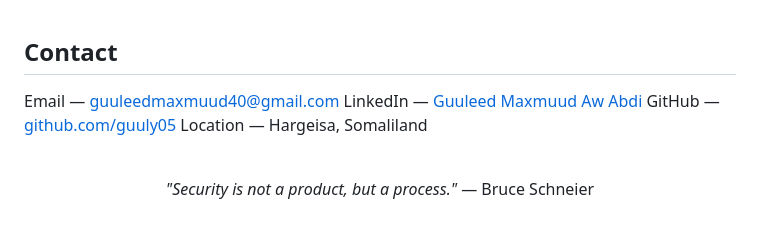
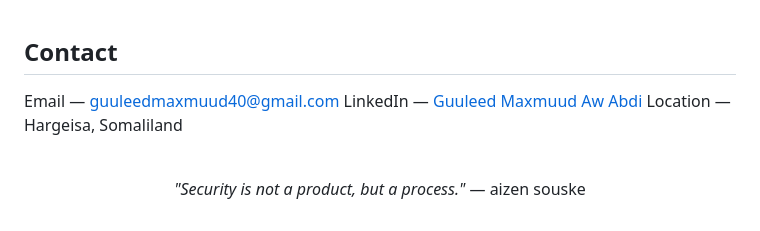
Before and after one commit to guuly05/guuly05, a Markdown page: README.md, the part around the change. Drawn GitHub-style.

Commit message:
Modify contact information and quote in README
Updated LinkedIn URL and changed quote attribution.

```diff
--- a/README.md
+++ b/README.md
@@ -113,14 +113,13 @@ Languages      Somali (native) · English (fluent) · Arabic (conversational)
 ## Contact
 
 Email — guuleedmaxmuud40@gmail.com
-LinkedIn — [Guuleed Maxmuud Aw Abdi](https://www.linkedin.com/in/guuleed-maxmuud-aw-abdi-079b882bb/)
-GitHub — [github.com/guuly05](https://github.com/guuly05)
+LinkedIn — [Guuleed Maxmuud Aw Abdi](www.linkedin.com/in/guuleed-aw-abdi)
 Location — Hargeisa, Somaliland
 
 <br>
 
 <div align="center">
 
-*"Security is not a product, but a process."* — Bruce Schneier
+*"Security is not a product, but a process."* — aizen souske
 
 </div>
```
